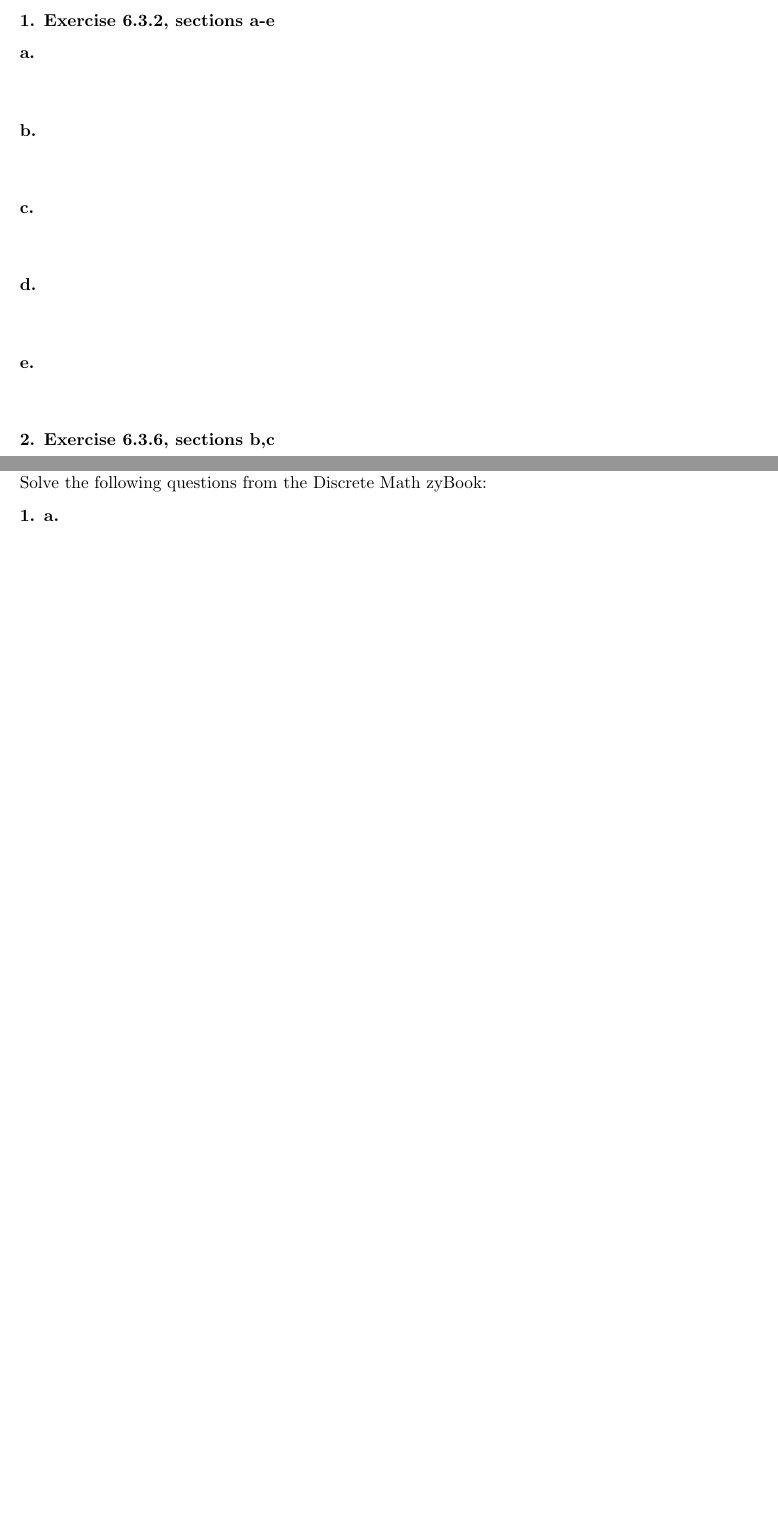
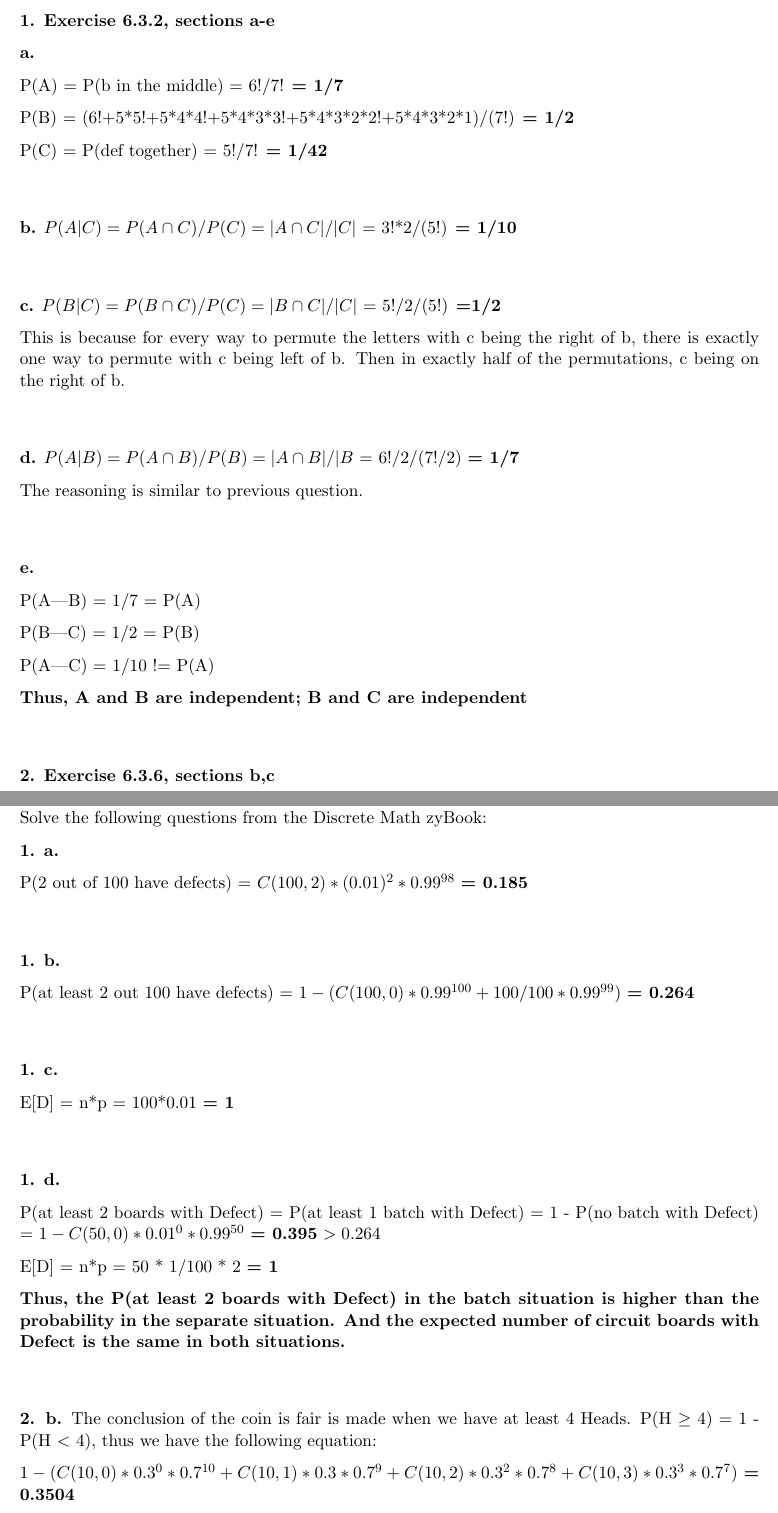
Before and after one commit to danrongLi/LaTex, a LaTeX problem sheet (homework_bridge/dl4111_hw8_q7to10.tex): two parts of pages 3 and 5 of 5 before the commit and two parts of pages 3 and 6 of 6 after it, joined at a grey line, cut so that both start at the same text, the shorter picture padded with empty space. Compiled offline with pdfLaTeX.

Commit message:
Updates from Overleaf

```diff
--- a/homework_bridge/dl4111_hw8_q7to10.tex
+++ b/homework_bridge/dl4111_hw8_q7to10.tex
@@ -115,24 +115,40 @@
 
 	\textbf{a.}
 
+	P(A) = P(b in the middle) = 6!/7! \textbf{= 1/7}
+
+	P(B) = (6!+5*5!+5*4*4!+5*4*3*3!+5*4*3*2*2!+5*4*3*2*1)/(7!) \textbf{= 1/2}
+
+	P(C) = P(def together) = 5!/7! \textbf{= 1/42}
 
 	\vspace{10mm}
 	\textbf{b.}
-
+	$P(A|C)=P(A\cap C)/P(C)=|A\cap C|/|C|$ = 3!*2/(5!) \textbf{= 1/10}
 
 
 	\vspace{10mm}
 	\textbf{c.}
+	$P(B|C)=P(B\cap C)/P(C)=|B\cap C|/|C|$ = 5!/2/(5!) \textbf{=1/2}
 
+	This is because for every way to permute the letters with c being the right of b, there is exactly one way to permute with c being left of b. Then in exactly  half of the permutations, c being on the right of b.
 
 
 	\vspace{10mm}
 	\textbf{d.}
+	$P(A|B)=P(A\cap B)/P(B)=|A\cap B|/|B$ = 6!/2/(7!/2) \textbf{= 1/7}
 
+	The reasoning is similar to previous question.
 
 	\vspace{10mm}
 	\textbf{e.}
 
+	P(A|B) = 1/7 = P(A)
+
+	P(B|C) = 1/2 = P(B)
+
+	P(A|C) = 1/10 != P(A)
+
+	\textbf{Thus, A and B are independent; B and C are independent}
 
 
 	\vspace{10mm}
@@ -180,18 +221,33 @@
 
 	\textbf{1. a.}
 
+	P(2 out of 100 have defects) = $C(100,2)*(0.01)^2*0.99^{98}$ \textbf{= 0.185}
+
+
 	\vspace{10mm}
 	\textbf{1. b.}
+
+	P(at least 2 out 100 have defects) = $1-(C(100,0)*0.99^{100}+100/100*0.99^{99})$ \textbf{= 0.264}
 
 	\vspace{10mm}
 	\textbf{1. c.}
 
+	E[D] = n*p = 100*0.01 \textbf{= 1}
+
 	\vspace{10mm}
 	\textbf{1. d.}
 
+	P(at least 2 boards with Defect) = P(at least 1 batch with Defect) = 1 - P(no batch with Defect) = $1-C(50,0)*0.01^0*0.99^{50}$ \textbf{= 0.395} $>0.264$
+
+	E[D] = n*p = 50 * 1/100 * 2 \textbf{= 1}
+
+	\textbf{Thus, the P(at least 2 boards with Defect) in the batch situation is higher than the probability in the separate situation. And the expected number of circuit boards with Defect is the same in both situations.}
 
 	\vspace{10mm}
 	\textbf{2. b.}
+	The conclusion of the coin is fair is made when we have at least 4 Heads. P(H $\geq$ 4) = 1 - P(H $<$ 4), thus we have the following equation:
+
+	$1-(C(10,0)*0.3^0*0.7^{10}+C(10,1)*0.3*0.7^9+C(10,2)*0.3^2*0.7^8+C(10,3)*0.3^3*0.7^7)$ \textbf{= 0.3504}
 
 
 \end{document}
```
Also changed, not shown: homework_bridge/dl4111_hw8_q7to10.tex (29 more changed lines).
